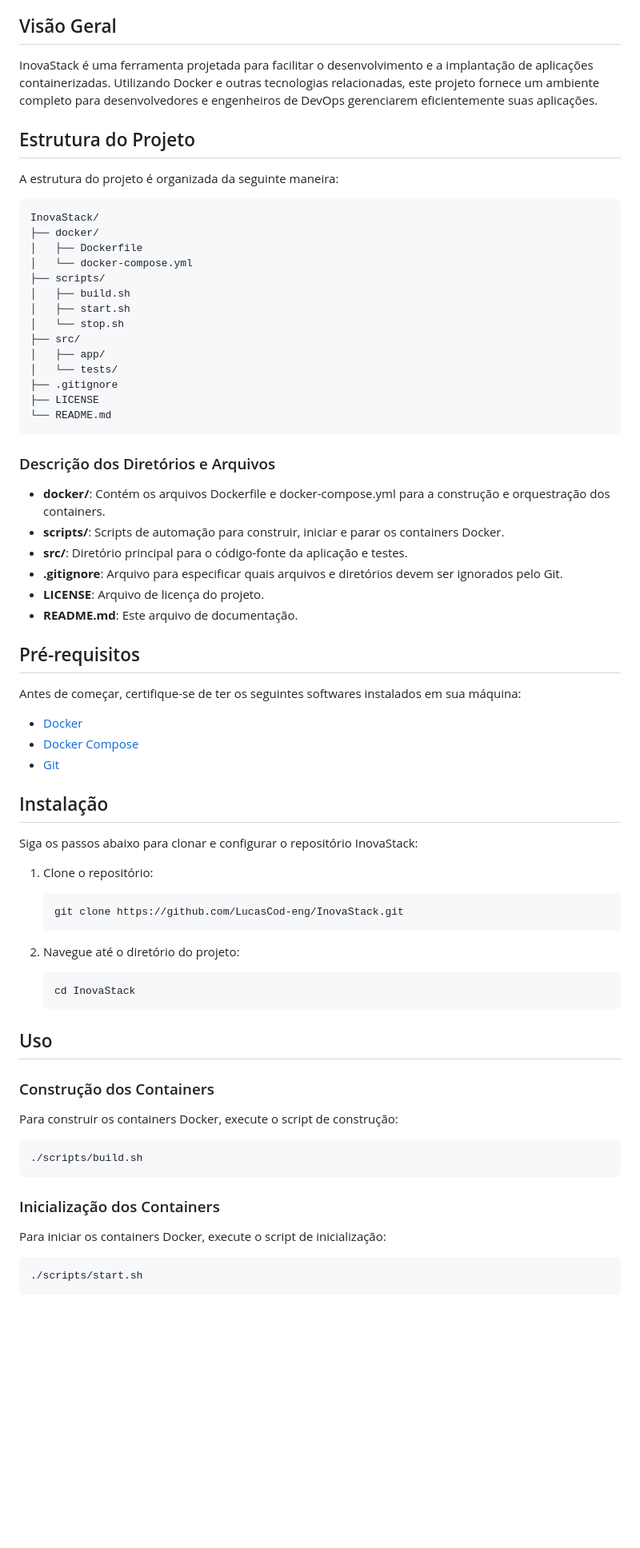
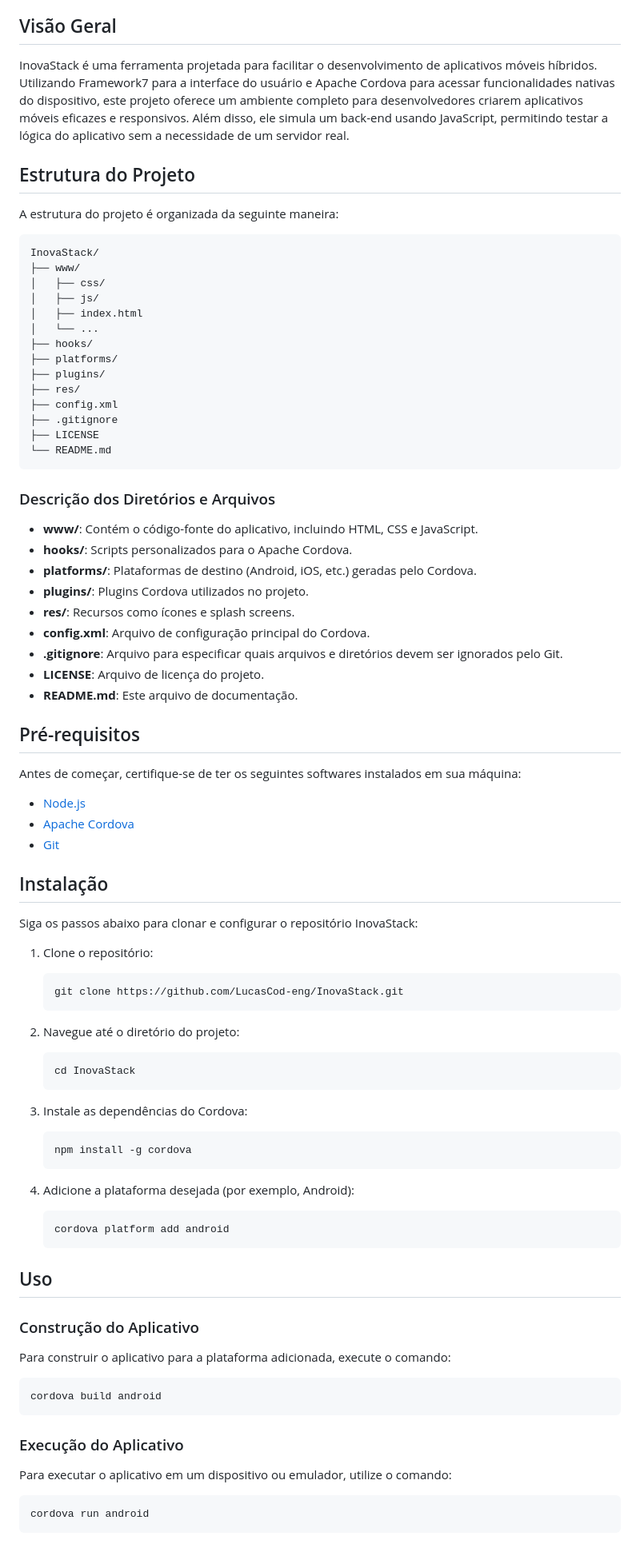
Before and after one commit to LucasCod-eng/InovaStack, a Markdown page: README.md, the part around one of its changes. Shown at 80% size. GitHub-like rendering; blank space fills up the shorter version.

````diff
--- a/README.md
+++ b/README.md
@@ -14,7 +14,7 @@ InovaStack é um repositório criado para fornecer uma solução integrada para
 
 ## Visão Geral
 
-InovaStack é uma ferramenta projetada para facilitar o desenvolvimento e a implantação de aplicações containerizadas. Utilizando Docker e outras tecnologias relacionadas, este projeto fornece um ambiente completo para desenvolvedores e engenheiros de DevOps gerenciarem eficientemente suas aplicações.
+InovaStack é uma ferramenta projetada para facilitar o desenvolvimento de aplicativos móveis híbridos. Utilizando Framework7 para a interface do usuário e Apache Cordova para acessar funcionalidades nativas do dispositivo, este projeto oferece um ambiente completo para desenvolvedores criarem aplicativos móveis eficazes e responsivos. Além disso, ele simula um back-end usando JavaScript, permitindo testar a lógica do aplicativo sem a necessidade de um servidor real.
 
 ## Estrutura do Projeto
 
@@ -22,16 +22,16 @@ A estrutura do projeto é organizada da seguinte maneira:
 
 ```
 InovaStack/
-├── docker/
-│   ├── Dockerfile
-│   └── docker-compose.yml
-├── scripts/
-│   ├── build.sh
-│   ├── start.sh
-│   └── stop.sh
-├── src/
-│   ├── app/
-│   └── tests/
+├── www/
+│   ├── css/
+│   ├── js/
+│   ├── index.html
+│   └── ...
+├── hooks/
+├── platforms/
+├── plugins/
+├── res/
+├── config.xml
 ├── .gitignore
 ├── LICENSE
 └── README.md
@@ -39,9 +39,12 @@ InovaStack/
 
 ### Descrição dos Diretórios e Arquivos
 
-- **docker/**: Contém os arquivos Dockerfile e docker-compose.yml para a construção e orquestração dos containers.
-- **scripts/**: Scripts de automação para construir, iniciar e parar os containers Docker.
-- **src/**: Diretório principal para o código-fonte da aplicação e testes.
+- **www/**: Contém o código-fonte do aplicativo, incluindo HTML, CSS e JavaScript.
+- **hooks/**: Scripts personalizados para o Apache Cordova.
+- **platforms/**: Plataformas de destino (Android, iOS, etc.) geradas pelo Cordova.
+- **plugins/**: Plugins Cordova utilizados no projeto.
+- **res/**: Recursos como ícones e splash screens.
+- **config.xml**: Arquivo de configuração principal do Cordova.
 - **.gitignore**: Arquivo para especificar quais arquivos e diretórios devem ser ignorados pelo Git.
 - **LICENSE**: Arquivo de licença do projeto.
 - **README.md**: Este arquivo de documentação.
@@ -50,8 +53,8 @@ InovaStack/
 
 Antes de começar, certifique-se de ter os seguintes softwares instalados em sua máquina:
 
-- [Docker](https://www.docker.com/)
-- [Docker Compose](https://docs.docker.com/compose/)
+- [Node.js](https://nodejs.org/)
+- [Apache Cordova](https://cordova.apache.org/)
 - [Git](https://git-scm.com/)
 
 ## Instalação
@@ -70,21 +73,33 @@ Siga os passos abaixo para clonar e configurar o repositório InovaStack:
    cd InovaStack
    ```
 
+3. Instale as dependências do Cordova:
+
+   ```bash
+   npm install -g cordova
+   ```
+
+4. Adicione a plataforma desejada (por exemplo, Android):
+
+   ```bash
+   cordova platform add android
+   ```
+
 ## Uso
 
-### Construção dos Containers
+### Construção do Aplicativo
 
-Para construir os containers Docker, execute o script de construção:
+Para construir o aplicativo para a plataforma adicionada, execute o comando:
 
 ```bash
-./scripts/build.sh
+cordova build android
 ```
 
-### Inicialização dos Containers
+### Execução do Aplicativo
 
-Para iniciar os containers Docker, execute o script de inicialização:
+Para executar o aplicativo em um dispositivo ou emulador, utilize o comando:
 
 ```bash
-./scripts/start.sh
+cordova run android
 ```
 
````
Also changed, not shown: other parts of README.md (+8 -8 lines).
